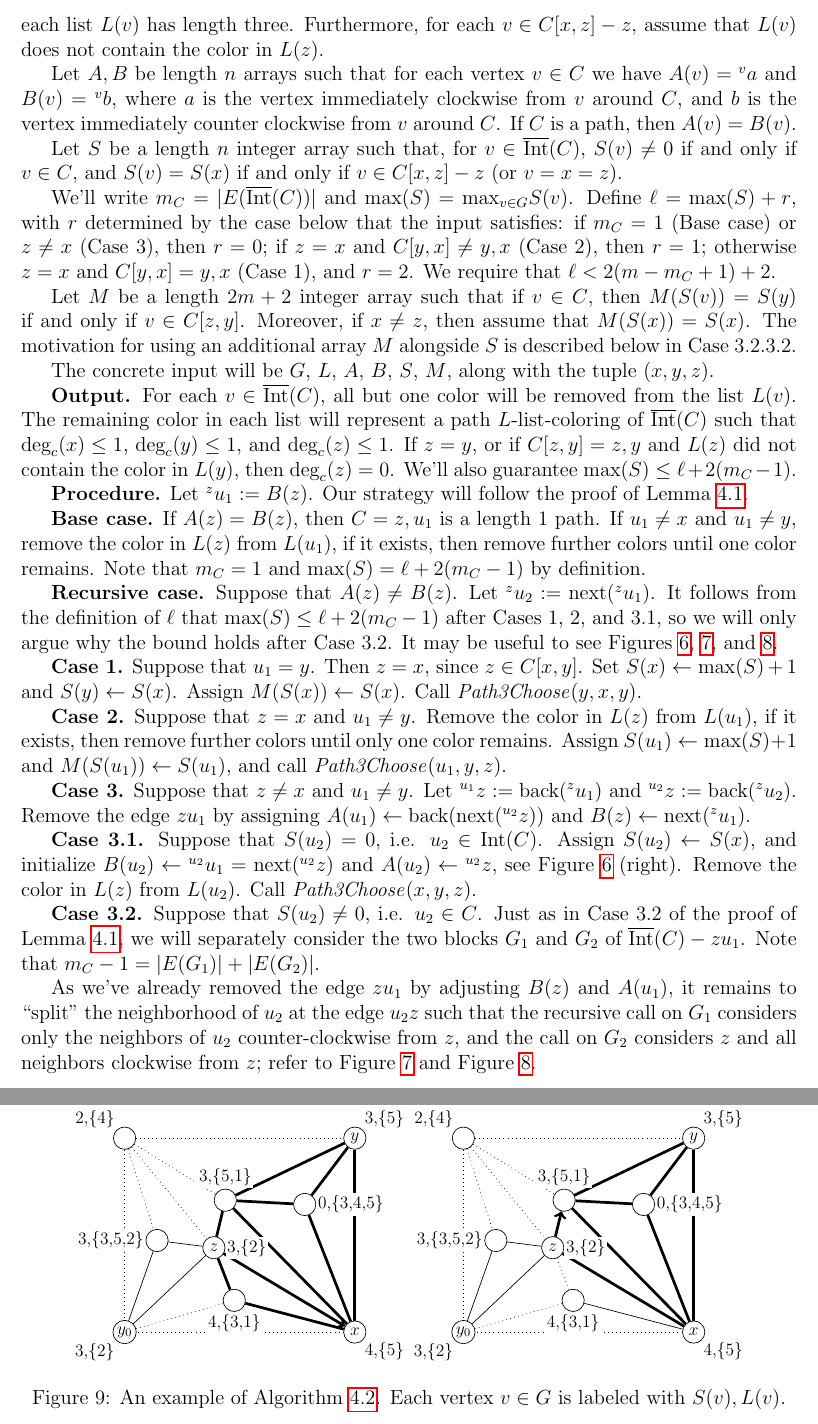
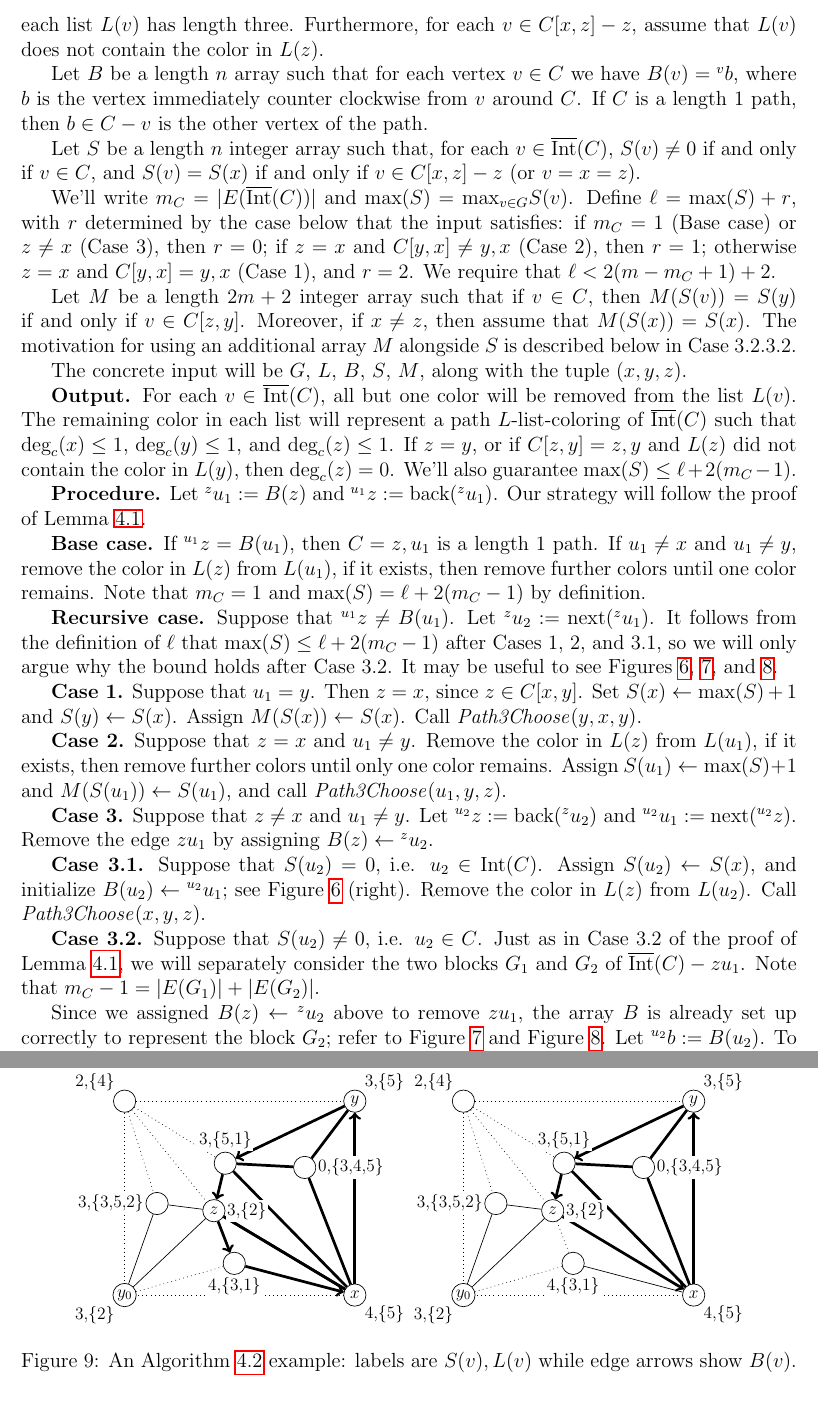
Before and after one commit to permutationlock/implpathcol_paper, a LaTeX paper (implpathcol.tex): two parts of pages 11 and 13 of 16, joined at a grey line, cut so that both start at the same text. The pictures show the PDF file implpathcol.pdf that the author committed with the source.

Commit message:
removed unnecessary A array

```diff
--- a/implpathcol.tex
+++ b/implpathcol.tex
@@ -634,7 +634,7 @@ respectively $P_1=C[u_1,w_1]$ and
 $P_2=C[w_2,u_2]$, where $u_1,u_2,w_1,w_2\in C$. Assume that $c(v)=0$
 for each $v\in\graphinto(C)$.
 Let $S$ be a length $n$ array, and $\ell_1$ an integer,
-such that for $v\in\graphinto(C)$, $S(v)=\ell_1$ if and only if
+such that for each $v\in\graphinto(C)$, $S(v)=\ell_1$ if and only if
 $v\in N(P_1)$.
 
 The concrete input will be $G$, $c$, and $S$,
@@ -1602,15 +1602,14 @@ or three, and for $v\in \graphinto(C)$ each list
 $L(v)$ has length three. Furthermore, for each $v\in C[x,z] - z$, assume
 that $L(v)$ does not contain the color in $L(z)$.
 
-Let $A,B$ be length $n$ arrays such that for each vertex $v\in C$ we have
-$A(v)=\adj{v}{a}$ and $B(v)=\adj{v}{b}$, where
-$a$ is the vertex
-immediately clockwise from $v$ around $C$, and
+Let $B$ be a length $n$ array such that for each vertex $v\in C$ we have
+$B(v)=\adj{v}{b}$, where
 $b$ is the vertex immediately counter clockwise
-from $v$ around $C$. If $C$ is a path, then $A(v)=B(v)$.
+from $v$ around $C$. If $C$ is a length $1$ path, then $b\in C-v$
+is the other vertex of the path.
 
 Let $S$ be a length $n$ integer array such
-that, for $v\in\graphintc(C)$, $S(v)\ne 0$ if and only if $v\in C$, and
+that, for each $v\in\graphintc(C)$, $S(v)\ne 0$ if and only if $v\in C$, and
 $S(v)=S(x)$ if and only if $v\in C[x,z]-z$ (or $v=x=z$).
 
 We'll write $m_C=|E(\graphintc(C))|$ and
@@ -1630,7 +1629,7 @@ motivation for using an additional array $M$ alongside $S$
 is described below in Case~3.2.3.2.
 
 The concrete input will be $G$, $L$,
-$A$, $B$, $S$, $M$, along with the tuple $(x,y,z)$.
+$B$, $S$, $M$, along with the tuple $(x,y,z)$.
 
 \textbf{Output.} For each $v\in\graphintc(C)$, all but one color will be
 removed from the list $L(v)$. The remaining color in each list will represent
@@ -1640,16 +1639,17 @@ $\text{deg}_c(z)\le1$. If $z=y$, or if $C[z,y]=z,y$ and $L(z)$ did not
 contain the color in $L(y)$, then $\text{deg}_c(z)=0$.
 We'll also guarantee $\text{max}(S)\le\ell+2(m_C-1)$.
 
-\textbf{Procedure.} Let $\adj{z}{u_1}:= B(z)$. Our strategy
+\textbf{Procedure.} Let $\adj{z}{u_1}:= B(z)$ and
+$\adj{u_1}{z}:=\bck(\adj{z}{u_1})$. Our strategy
 will follow the proof of Lemma~\ref{L:hartman3}.
 
-\textbf{Base case.} If $A(z)=B(z)$, then $C=z,u_1$
+\textbf{Base case.} If $\adj{u_1}{z}=B(u_1)$, then $C=z,u_1$
 is a length $1$ path. If $u_1\ne x$ and $u_1\ne y$, remove the
 color in $L(z)$ from $L(u_1)$, if it exists, then remove further colors
 until one color remains. Note that
 $m_C=1$ and $\text{max}(S)=\ell + 2(m_C-1)$ by definition.
 
-\textbf{Recursive case.} Suppose that $A(z)\ne B(z)$.
+\textbf{Recursive case.} Suppose that $\adj{u_1}{z}\ne B(u_1)$.
 Let $\adj{z}{u_2}:=\nxt(\adj{z}{u_1})$. It follows from the
 definition of $\ell$
 that $\text{max}(S)\le\ell+2(m_C-1)$ after Cases~1, 2,
@@ -1673,16 +1673,13 @@ and $M(S(u_1))\leftarrow S(u_1)$,
 and call \emph{Path3Choose}$(u_1, y, z)$.
 
 \textbf{Case~3.} Suppose that $z\ne x$ and $u_1\ne y$.
-Let $\adj{u_1}{z}:=\bck(\adj{z}{u_1})$ and
-$\adj{u_2}{z}:=\bck(\adj{z}{u_2})$.
-Remove the edge $zu_1$ by assigning
-$A(u_1)\leftarrow\bck(\nxt(\adj{u_2}{z}))$
-and $B(z)\leftarrow\nxt(\adj{z}{u_1})$.
+Let $\adj{u_2}{z}:=\bck(\adj{z}{u_2})$ and
+$\adj{u_2}{u_1}:=\nxt(\adj{u_2}{z})$.
+Remove the edge $zu_1$ by assigning $B(z)\leftarrow\adj{z}{u_2}$.
 
 \textbf{Case~3.1.} Suppose that $S(u_2)=0$, i.e. $u_2\in
 \graphinto(C)$. Assign $S(u_2)\leftarrow S(x)$, and initialize
-$B(u_2)\leftarrow\adj{u_2}{u_1}=\nxt(\adj{u_2}{z})$ and
-$A(u_2)\leftarrow\adj{u_2}{z}$,
+$B(u_2)\leftarrow\adj{u_2}{u_1}$;
 see Figure~\ref{F:hartman_1} (right).
 Remove the color in $L(z)$ from
 $L(u_2)$. Call \emph{Path3Choose}$(x, y, z)$.
@@ -1693,29 +1690,20 @@ Case~3.2 of the proof of Lemma~\ref{L:hartman3}, we will separately consider
 the two blocks $G_1$ and $G_2$ of $\graphintc(C)-zu_1$.
 Note that $m_C-1=|E(G_1)|+|E(G_2)|$.
 
-As we've already removed the edge $zu_1$ by
-adjusting $B(z)$ and $A(u_1)$, it remains
-to ``split'' the
-neighborhood of $u_2$ at the edge $u_2z$ such that the recursive
-call on $G_1$ considers only the neighbors of $u_2$ counter-clockwise
-from $z$, and the call
-on $G_2$ considers $z$ and all neighbors clockwise from $z$;
-refer
-to Figure~\ref{F:hartman_3_2} and
+Since we assigned $B(z)\leftarrow \adj{z}{u_2}$ above
+to remove $zu_1$, the array $B$ is already set up correctly to
+represent the
+block $G_2$; refer to Figure~\ref{F:hartman_3_2} and
 Figure~\ref{F:hartman_3_2_3}.
-
-Let $\adj{u_2}{a}:= A(u_2)$ and $\adj{u_2}{b}:= B(u_2)$.
-To represent $G_1$, we will assign
-$A(u_2)\leftarrow\adj{u_2}{a}$ and
-$B(u_2)\leftarrow\nxt(\adj{u_2}{z})$.
-To represent $G_2$, we'll
-assign
-$A(u_2)\leftarrow\adj{u_2}{z}$ and
-$B(u_2)\leftarrow\adj{u_2}{b}$
+Let $\adj{u_2}{b}:= B(u_2)$.
+To represent the block $G_1$, we must assign
+$B(u_2)\leftarrow\adj{u_2}{u_1}$. If
+we then need to represent $G_2$ again, we'll simply re-assign
+$B(u_2)\leftarrow\adj{u_2}{b}$.
 
 \textbf{Case~3.2.1.} Suppose that $S(u_2)=S(x)$, i.e. $u_2\in C[x,z]$.
-Call \emph{Path3Choose}$(x, y, z)$ on $G_2$ (by modifying $A(u_2)$
-and $B(u_2)$ as above).
+Call \emph{Path3Choose}$(x, y, z)$ on $G_2$ (by modifying
+$B(u_2)$ as above).
 Afterwards $\text{max}(S)\le\ell + 2|E(G_2)|-2$.
 Assign $S(u_2)\leftarrow\text{max}(S)+1$ and
 $M(S(u_2))\leftarrow S(u_2)$, and call
@@ -1744,10 +1732,10 @@ two cases to consider, see Figure~\ref{F:hartman_3_2_3}.
 
 \textbf{Case~3.2.3.1.} Suppose that the color in $L(z)$ is also in
 $L(u_2)$. Remove
-all colors from $L(u_2)$ except for the color in $L(z)$.
+all of the colors from $L(u_2)$ except for the color in $L(z)$.
 Call \emph{Path3Choose}$(x, y, u_2)$ on $G_1$.
-Afterwards $\text{max}(S)\le\ell + 2|E(G_1)|-2$.
-Set
+Afterwards, observe that $\text{max}(S)\le\ell + 2|E(G_1)|-2$.
+Assign
 $S(z)\leftarrow\text{max}(S)+1$, $S(u_2)\leftarrow S(z)$,
 and $M(S(z))\leftarrow S(z)$. Call
 \emph{Path3Choose}$(u_2, z, u_2)$ on $G_2$. Finally, observe that
@@ -1789,19 +1777,19 @@ $z$};
         \node (v8) [label=left:{0,\{3,5,2\}}] at (-1.705649cm, -0.111242cm) {}
 ;
         \begin{pgfonlayer}{bg}
-                \draw (v0) edge [->, ultra thick] (v8);
-                \draw (v0) edge [ultra thick] (v3);
+                \draw (v0) edge [ultra thick] (v8);
+                \draw (v0) edge [->, ultra thick] (v3);
                 \draw (v0) edge [ultra thick] (v4);
                 \draw (v0) edge [ultra thick] (v5);
-                \draw (v0) edge [ultra thick] (v1);
+                \draw (v0) edge [<-,ultra thick] (v1);
                 \draw (v1) edge [ultra thick] (v5);
                 \draw (v1) edge [ultra thick] (v7);
-                \draw (v1) edge [ultra thick] (v2);
+                \draw (v1) edge [<-, ultra thick] (v2);
                 \draw (v2) edge [ultra thick] (v7);
                 \draw (v2) edge [ultra thick] (v5);
                 \draw (v2) edge [ultra thick] (v4);
                 \draw (v2) edge [ultra thick] (v6);
-                \draw (v2) edge [ultra thick] (v3);
+                \draw (v2) edge [<-, ultra thick] (v3);
                 \draw (v3) edge [ultra thick] (v6);
                 \draw (v3) edge [ultra thick] (v4);
                 \draw (v3) edge [ultra thick] (v8);
@@ -1828,21 +1816,21 @@ $z$};
         \node (v8) [label=left:{3,\{3,5,2\}}] at (-1.705649cm, -0.111242cm) {}
 ;
         \begin{pgfonlayer}{bg}
-                \draw (v0) edge [->, ultra thick] (v4);
-                \draw (v0) edge [ultra thick] (v8);
+                \draw (v0) edge [ultra thick] (v4);
+                \draw (v0) edge [->,ultra thick] (v8);
                 \draw (v0) edge [ultra thick] (v5);
-                \draw (v0) edge [ultra thick] (v1);
+                \draw (v0) edge [<-, ultra thick] (v1);
                 \draw (v1) edge [ultra thick] (v5);
                 \draw (v1) edge [ultra thick] (v7);
-                \draw (v1) edge [ultra thick] (v2);
+                \draw (v1) edge [<-, ultra thick] (v2);
                 \draw (v2) edge [ultra thick] (v7);
                 \draw (v2) edge [ultra thick] (v5);
                 \draw (v2) edge [ultra thick] (v4);
                 \draw (v2) edge [ultra thick] (v6);
-                \draw (v2) edge [ultra thick] (v3);
+                \draw (v2) edge [<-, ultra thick] (v3);
                 \draw (v3) edge [ultra thick] (v6);
                 \draw (v3) edge [ultra thick] (v4);
-                \draw (v3) edge [ultra thick] (v8);
+                \draw (v3) edge [<-, ultra thick] (v8);
                 \draw (v0) edge [dotted] (v3);
                 \draw (v4) edge [ultra thick] (v5);
                 \draw (v4) edge [ultra thick] (v8);
@@ -1868,21 +1856,21 @@ $z$};
         \node (v8) [label=left:{3,\{3,5,2\}}] at (-1.705649cm, -0.111242cm) {}
 ;
         \begin{pgfonlayer}{bg}
-                \draw (v0) edge [->, ultra thick] (v5);
-                \draw (v0) edge [ultra thick] (v4);
-                \draw (v0) edge [ultra thick] (v1);
+                \draw (v0) edge [ultra thick] (v5);
+                \draw (v0) edge [->, ultra thick] (v4);
+                \draw (v0) edge [<-, ultra thick] (v1);
                 \draw (v1) edge [ultra thick] (v5);
                 \draw (v1) edge [ultra thick] (v7);
-                \draw (v1) edge [ultra thick] (v2);
+                \draw (v1) edge [<-, ultra thick] (v2);
                 \draw (v2) edge [ultra thick] (v7);
                 \draw (v2) edge [ultra thick] (v5);
                 \draw (v2) edge [ultra thick] (v4);
                 \draw (v2) edge [ultra thick] (v6);
-                \draw (v2) edge [ultra thick] (v3);
+                \draw (v2) edge [<-, ultra thick] (v3);
                 \draw (v3) edge [ultra thick] (v6);
                 \draw (v3) edge [ultra thick] (v4);
-                \draw (v3) edge [ultra thick] (v8);
-                \draw (v4) edge [ultra thick] (v8);
+                \draw (v3) edge [<-, ultra thick] (v8);
+                \draw (v4) edge [->, ultra thick] (v8);
                 \draw (v4) edge [ultra thick] (v6);
                 \draw (v4) edge [ultra thick] (v5);
                 \draw (v0) edge [dotted] (v3);
@@ -1906,22 +1894,22 @@ $z$};
         \node (v8) [label=left:{3,\{3,5,2\}}] at (-1.705649cm, -0.111242cm) {}
 ;
         \begin{pgfonlayer}{bg}
-                \draw (v0) edge [->, ultra thick] (v1);
-                \draw (v0) edge [ultra thick] (v5);
+                \draw (v0) edge [<-, ultra thick] (v1);
+                \draw (v0) edge [->, ultra thick] (v5);
                 \draw (v1) edge [ultra thick] (v5);
                 \draw (v1) edge [ultra thick] (v7);
-                \draw (v1) edge [ultra thick] (v2);
+                \draw (v1) edge [<-, ultra thick] (v2);
                 \draw (v2) edge [ultra thick] (v7);
                 \draw (v2) edge [ultra thick] (v5);
                 \draw (v2) edge [ultra thick] (v4);
                 \draw (v2) edge [ultra thick] (v6);
-                \draw (v2) edge [ultra thick] (v3);
+                \draw (v2) edge [<-, ultra thick] (v3);
                 \draw (v3) edge [ultra thick] (v6);
                 \draw (v3) edge [ultra thick] (v4);
-                \draw (v3) edge [ultra thick] (v8);
-                \draw (v4) edge [ultra thick] (v8);
+                \draw (v3) edge [<-, ultra thick] (v8);
+                \draw (v4) edge [->, ultra thick] (v8);
                 \draw (v4) edge [ultra thick] (v6);
-                \draw (v4) edge [ultra thick] (v5);
+                \draw (v4) edge [<-, ultra thick] (v5);
                 \draw (v5) edge [ultra thick] (v7);
                 \draw (v0) edge [dotted] (v3);
                 \draw (v0) edge [dotted] (v8);
@@ -1946,21 +1934,21 @@ $y$};
         \node (v8) [label=left:{3,\{3,5,2\}}] at (-1.705649cm, -0.111242cm) {}
 ;
         \begin{pgfonlayer}{bg}
-                \draw (v3) edge [->, ultra thick] (v6);
+                \draw (v3) edge [ultra thick] (v6);
                 \draw (v3) edge [ultra thick] (v4);
-                \draw (v3) edge [ultra thick] (v8);
-                \draw (v4) edge [ultra thick] (v8);
+                \draw (v3) edge [<-, ultra thick] (v8);
+                \draw (v4) edge [->, ultra thick] (v8);
                 \draw (v4) edge [ultra thick] (v6);
-                \draw (v4) edge [ultra thick] (v5);
+                \draw (v4) edge [<-, ultra thick] (v5);
                 \draw (v5) edge [ultra thick] (v7);
-                \draw (v1) edge [ultra thick] (v5);
+                \draw (v1) edge [->, ultra thick] (v5);
                 \draw (v1) edge [ultra thick] (v7);
-                \draw (v1) edge [ultra thick] (v2);
+                \draw (v1) edge [<-, ultra thick] (v2);
                 \draw (v2) edge [ultra thick] (v7);
                 \draw (v2) edge [ultra thick] (v5);
                 \draw (v2) edge [ultra thick] (v4);
                 \draw (v2) edge [ultra thick] (v6);
-                \draw (v2) edge [ultra thick] (v3);
+                \draw (v2) edge [<-, ultra thick] (v3);
                 \draw (v0) edge [dotted] (v3);
                 \draw (v0) edge [dotted] (v8);
                 \draw (v0) edge [dotted] (v4);
@@ -1985,20 +1973,20 @@ $y$};
         \node (v8) [label=left:{3,\{3,5,2\}}] at (-1.705649cm, -0.111242cm) {}
 ;
         \begin{pgfonlayer}{bg}
-                \draw (v3) edge [->, ultra thick] (v4);
-                \draw (v3) edge [ultra thick] (v6);
-                \draw (v3) edge [ultra thick] (v8);
-                \draw (v4) edge [ultra thick] (v8);
+                \draw (v3) edge [->, ultra thick] (v6);
+                \draw (v3) edge [ultra thick] (v4);
+                \draw (v3) edge [<-, ultra thick] (v8);
+                \draw (v4) edge [->, ultra thick] (v8);
                 \draw (v4) edge [ultra thick] (v6);
-                \draw (v4) edge [ultra thick] (v5);
+                \draw (v4) edge [<-, ultra thick] (v5);
                 \draw (v5) edge [ultra thick] (v7);
-                \draw (v1) edge [ultra thick] (v5);
+                \draw (v1) edge [->, ultra thick] (v5);
                 \draw (v1) edge [ultra thick] (v7);
-                \draw (v1) edge [ultra thick] (v2);
+                \draw (v1) edge [<-, ultra thick] (v2);
                 \draw (v2) edge [ultra thick] (v7);
                 \draw (v2) edge [ultra thick] (v5);
                 \draw (v2) edge [ultra thick] (v4);
-                \draw (v2) edge [ultra thick] (v6);
+                \draw (v2) edge [<-, ultra thick] (v6);
                 \draw (v0) edge [dotted] (v3);
                 \draw (v0) edge [dotted] (v8);
                 \draw (v0) edge [dotted] (v4);
@@ -2025,16 +2013,17 @@ $y$};
         \node (v8) [label=left:{3,\{3,5,2\}}] at (-1.705649cm, -0.111242cm) {}
 ;
         \begin{pgfonlayer}{bg}
-                \draw (v4) edge [->, ultra thick] (v2);
-                \draw (v4) edge [ultra thick] (v6);
-                \draw (v4) edge [ultra thick] (v5);
+                \draw (v4) edge [->, ultra thick] (v6);
+                \draw (v4) edge [<-, ultra thick] (v5);
                 \draw (v5) edge [ultra thick] (v7);
-                \draw (v1) edge [ultra thick] (v5);
+                \draw (v1) edge [->, ultra thick] (v5);
                 \draw (v1) edge [ultra thick] (v7);
-                \draw (v1) edge [ultra thick] (v2);
+                \draw (v1) edge [<-, ultra thick] (v2);
                 \draw (v2) edge [ultra thick] (v7);
                 \draw (v2) edge [ultra thick] (v5);
-                \draw (v2) edge [ultra thick] (v6);
+                \draw (v2) edge [ultra thick] (v4);
+                \draw (v2) edge [<-, ultra thick] (v6);
+                \draw (v4) edge [ultra thick] (v2);
                 \draw (v4) edge [thin] (v8);
                 \draw (v3) edge [thin] (v4);
                 \draw (v3) edge [thin] (v8);
@@ -2064,14 +2053,14 @@ $y$};
         \node (v8) [label=left:{3,\{3,5,2\}}] at (-1.705649cm, -0.111242cm) {}
 ;
         \begin{pgfonlayer}{bg}
-                \draw (v4) edge [->, ultra thick] (v5);
-                \draw (v5) edge [ultra thick](v7);
-                \draw (v1) edge [ultra thick](v5);
-                \draw (v1) edge [ultra thick](v7);
-                \draw (v1) edge [ultra thick](v2);
-                \draw (v2) edge [ultra thick](v7);
-                \draw (v2) edge [ultra thick](v5);
-                \draw (v2) edge [ultra thick](v4);
+                \draw (v4) edge [<-, ultra thick] (v5);
+                \draw (v5) edge [ultra thick] (v7);
+                \draw (v1) edge [->, ultra thick] (v5);
+                \draw (v1) edge [ultra thick] (v7);
+                \draw (v1) edge [<-, ultra thick] (v2);
+                \draw (v2) edge [ultra thick] (v7);
+                \draw (v2) edge [ultra thick] (v5);
+                \draw (v2) edge [<-, ultra thick] (v4);
                 \draw (v4) edge [thin] (v8);
                 \draw (v3) edge [thin] (v4);
                 \draw (v3) edge [thin] (v8);
@@ -2086,7 +2075,9 @@ $y$};
                 \draw (v4) edge [dotted] (v6);
         \end{pgfonlayer}
 \end{tikzpicture}
-\caption{An example of Algorithm~\ref{A:hartman_impl}. Each vertex $v\in G$ is labeled with $S(v),L(v)$.}
+\caption{An Algorithm~\ref{A:hartman_impl} example:
+labels are $S(v),L(v)$ while edge
+arrows show $B(v)$.}
 \label{F:hartman_impl}
 \end{center}
 \end{figure}
@@ -2146 +2108,0 @@ $z$};
-{$y_{0}$};
@@ -2176,0 +2137 @@ $z$};
+{$y_{0}$};
@@ -2432,7 +2423,7 @@ assign $S(u)\leftarrow 2$, and remove all but one color from $L(u)$.
 Create a length $2m+2$ array of integers $M$ and initialize
 $M(i)\leftarrow i$ for each $i\in\{0,1,2\}$.
 Finally, call \emph{Path3Choose}$(u, u, u)$ with $G$, $L$,
-$A$, $B$, $S$, and $M$ (note that $r=1$ and
+$B$, $S$, and $M$ (note that $r=1$ and
 $m=m_C$, so $\ell=\max(S)+r=3<4=2(m-m_C+1)+2$).
 The remaining color in each
 list $L(v)$ will represent a path $L$-list-coloring of $G$.
@@ -2548,8 +2539,8 @@ frames to/from.
 Algorithm~\ref{A:hartman_impl} is trickier to adapt to
 parallel execution: the pairs of recursive calls in Case~3.2
 rely on a sequential execution order.
-If we save a local copy of
-$S(v), A(v), B(v)$ for each $v\in\{x, y,z\}$ alongside
+If a local copy of
+$S(v)$ and $B(v)$ for each $v\in\{x, y,z\}$ is stored alongside
 each frame, then the recursive calls in
 Case~3.2.1 with $u_2=x$, Case~3.2.2,
 Case~3.2.3.1, and Case~3.2.3.2 with $u_2=y$ become order independent.
```
Also changed, not shown: implpathcol.pdf, implpathcol.tex (110 more changed lines).
